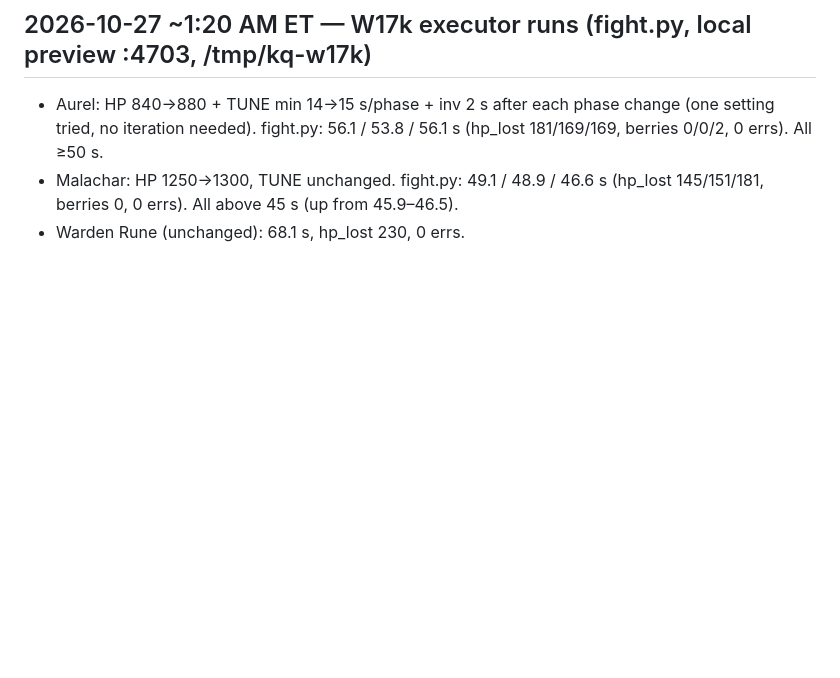
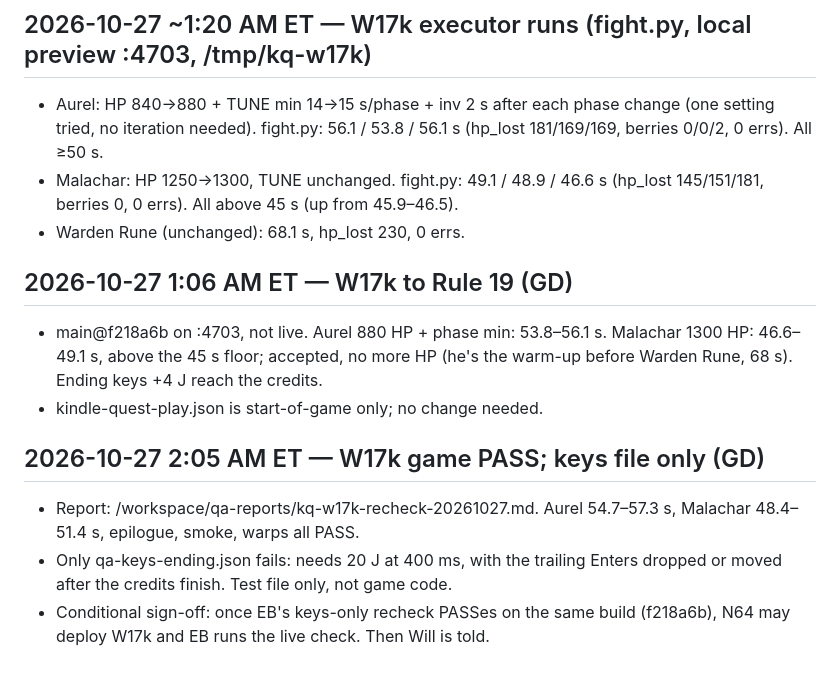
Before and after one commit to unclebill-spec/ki-quest, a Markdown page: BALANCE.md, the part around the change. Rendered like a GitHub page; blank space fills up the shorter version.

Commit message:
BALANCE: GD W17k Rule 19 + keys-only call

```diff
--- a/BALANCE.md
+++ b/BALANCE.md
@@ -138,3 +138,12 @@ Format: fight_s / hp_lost / berry heals (0 console errors, 0 fails on every run)
 - Aurel: HP 840→880 + TUNE min 14→15 s/phase + inv 2 s after each phase change (one setting tried, no iteration needed). fight.py: 56.1 / 53.8 / 56.1 s (hp_lost 181/169/169, berries 0/0/2, 0 errs). All ≥50 s.
 - Malachar: HP 1250→1300, TUNE unchanged. fight.py: 49.1 / 48.9 / 46.6 s (hp_lost 145/151/181, berries 0, 0 errs). All above 45 s (up from 45.9–46.5).
 - Warden Rune (unchanged): 68.1 s, hp_lost 230, 0 errs.
+
+## 2026-10-27 1:06 AM ET — W17k to Rule 19 (GD)
+- main@f218a6b on :4703, not live. Aurel 880 HP + phase min: 53.8–56.1 s. Malachar 1300 HP: 46.6–49.1 s, above the 45 s floor; accepted, no more HP (he's the warm-up before Warden Rune, 68 s). Ending keys +4 J reach the credits.
+- kindle-quest-play.json is start-of-game only; no change needed.
+
+## 2026-10-27 2:05 AM ET — W17k game PASS; keys file only (GD)
+- Report: /workspace/qa-reports/kq-w17k-recheck-20261027.md. Aurel 54.7–57.3 s, Malachar 48.4–51.4 s, epilogue, smoke, warps all PASS.
+- Only qa-keys-ending.json fails: needs 20 J at 400 ms, with the trailing Enters dropped or moved after the credits finish. Test file only, not game code.
+- Conditional sign-off: once EB's keys-only recheck PASSes on the same build (f218a6b), N64 may deploy W17k and EB runs the live check. Then Will is told.
```
